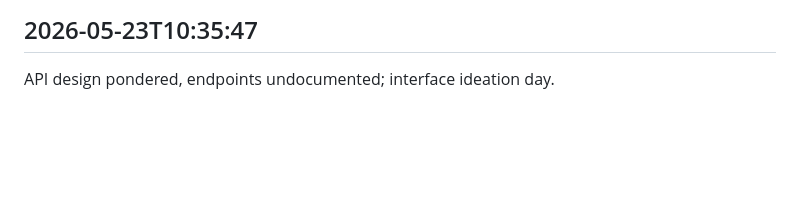
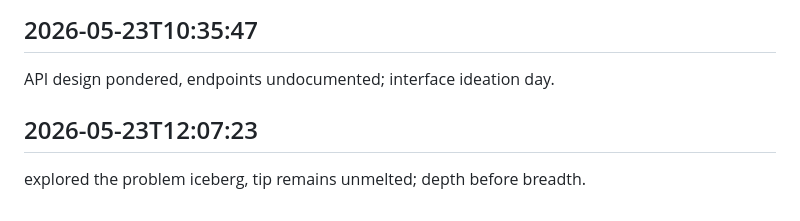
Before and after one commit to ashutoshpatraa/StudyLogix, a Markdown page: worklog.md, the part around the change. GitHub-like rendering; blank space fills up the shorter version.

Commit message:
mission complete

```diff
--- a/worklog.md
+++ b/worklog.md
@@ -1725,3 +1725,6 @@ mental TODO list grew, GitHub TODO list stable; prioritizing thought-work.
 
 ## 2026-05-23T10:35:47
 API design pondered, endpoints undocumented; interface ideation day.
+
+## 2026-05-23T12:07:23
+explored the problem iceberg, tip remains unmelted; depth before breadth.
```
